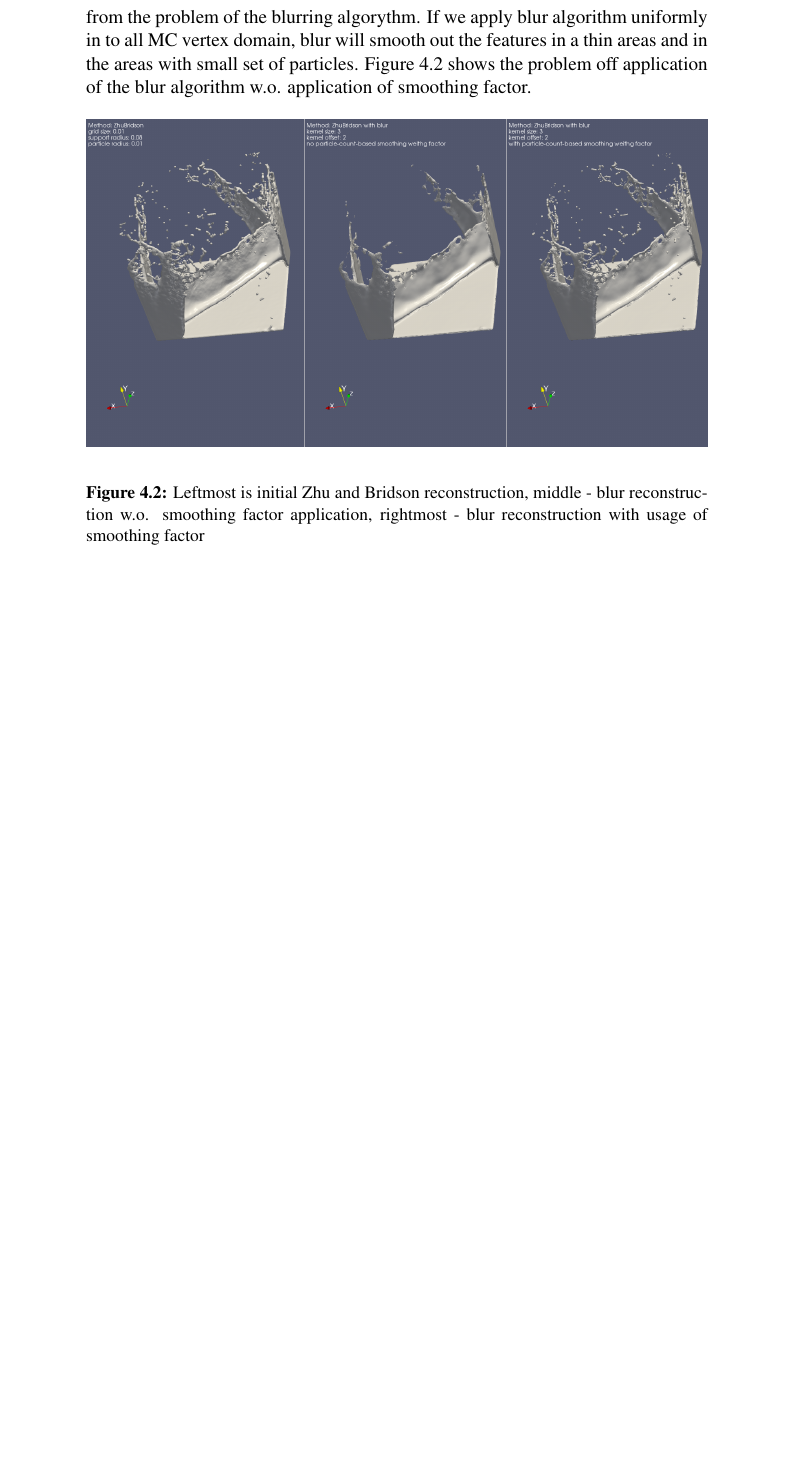
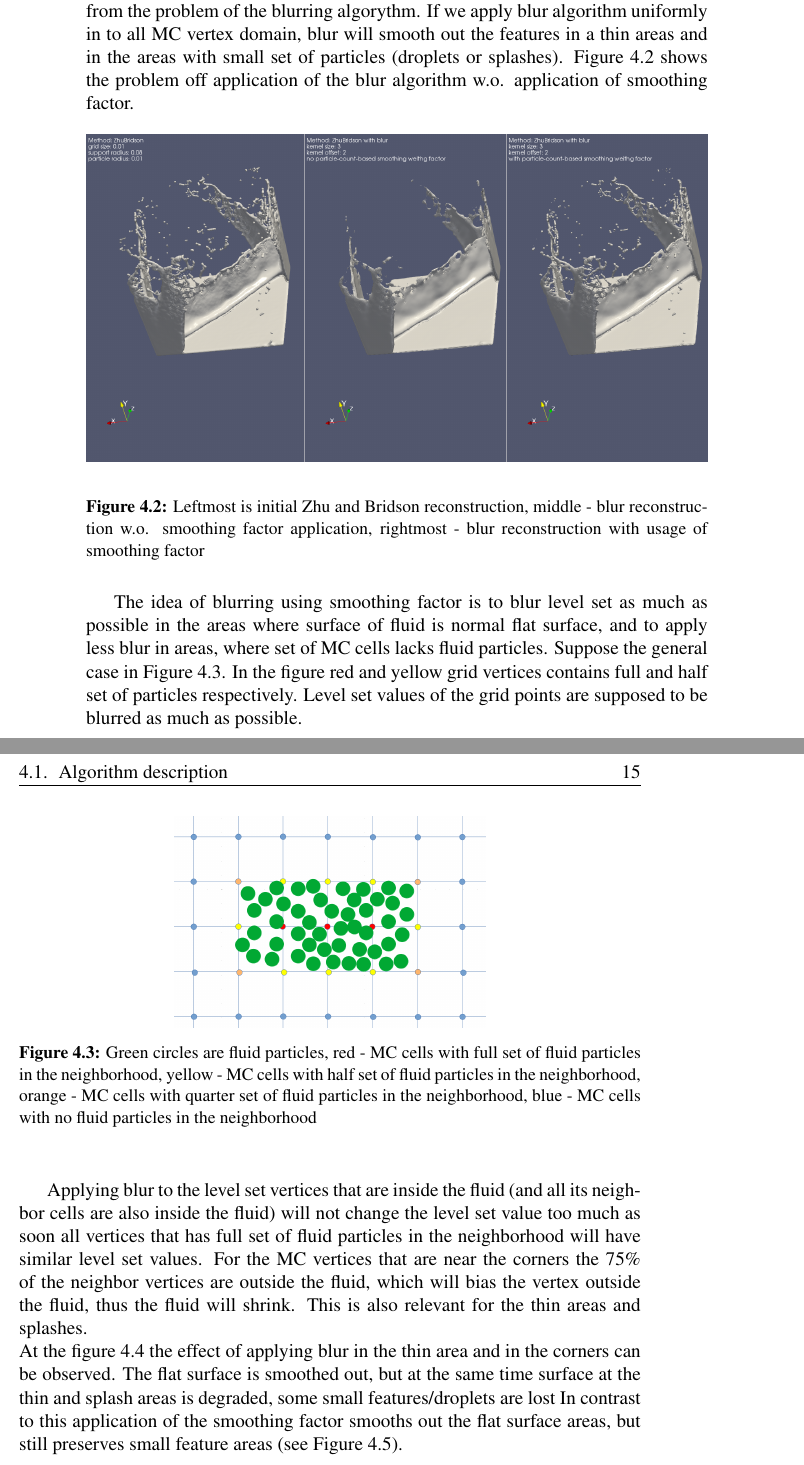
Before and after one commit to petrarce/FluidSurfaceReconstructionThesis, a LaTeX thesis (workdir/ThesisText/thesis.tex, which reads workdir/ThesisText/BlurReconstruction.tex): part of page 20 of 22 before the commit and two parts of pages 20 and 21 of 26 after it, the two joined at a grey line, cut so that both start at the same text, the shorter picture padded with empty space. Compiled offline with pdfLaTeX.

Commit message:
add smoothing factor detailed explenation

```diff
--- a/workdir/ThesisText/BlurReconstruction.tex
+++ b/workdir/ThesisText/BlurReconstruction.tex
@@ -67,13 +63,25 @@ where:
 	maxFp & maximum possible fluid particles that can be in the neighborhood of the vertex \\
 	bsf & base support factor (use defined)
 \end{conditions}
-The smoothing factor formula was designed such that it should be maximal for vertices that contains full fluid particles set and minimum where number of fluid particles limits to zero. The motivation to apply such smoothing factor comes from the problem of the blurring algorythm. If we apply blur algorithm uniformly in to all MC vertex domain,  blur will smooth out the features in a thin areas and in the areas with small set of particles. Figure \ref{fig:smoothing_factor_influence} shows the problem off application of the blur algorithm w.o. application of smoothing factor.
+The smoothing factor formula was designed such that it should be maximal for vertices that contains full fluid particles set and minimum where number of fluid particles limits to zero. The motivation to apply such smoothing factor comes from the problem of the blurring algorythm. If we apply blur algorithm uniformly in to all MC vertex domain,  blur will smooth out the features in a thin areas and in the areas with small set of particles (droplets or splashes). Figure \ref{fig:smoothing_factor_influence} shows the problem off application of the blur algorithm w.o. application of smoothing factor.
 
 
-\begin{figure}[h]
+\begin{figure}[H]
 	\begin{center}
 			\includegraphics[width=\textwidth]{figures/View2.png}
 	\end{center}
 	\caption{Leftmost is initial Zhu and Bridson reconstruction, middle - blur reconstruction w.o. smoothing factor application, rightmost - blur reconstruction with usage of smoothing factor}
 	\label{fig:smoothing_factor_influence}
 \end{figure}
+
+The idea of blurring using smoothing factor is to blur level set as much as possible in the areas where surface of fluid is normal flat surface, and to apply less blur in areas, where set of MC cells lacks fluid particles. Suppose the general case in Figure \ref{fig:sf_example}. In the figure red and yellow grid vertices contains full and half set of particles respectively. Level set values of the grid points are supposed to be blurred as much as possible.
+\begin{figure}[H]
+	\begin{center}
+		\includegraphics[width=0.5\textwidth]{figures/SmoothingFactorPictureExplenation.png}
+		\caption{Green circles are fluid particles, red - MC cells with full set of fluid particles in the neighborhood, yellow -  MC cells with half set of fluid particles in the neighborhood, orange - MC cells with quarter set of fluid particles in the neighborhood, blue - MC cells with no fluid particles in the neighborhood}
+		\label{fig:sf_example}
+	\end{center}
+\end{figure}
+Applying blur to the level set vertices that are inside the fluid (and all its neighbor cells are also inside the fluid) will not change the level set value too much as soon all vertices that has full set of fluid particles in the neighborhood will have similar level set values.
+For the MC vertices that are near the corners the 75\% of the neighbor vertices are outside the fluid, which will bias the vertex outside the fluid, thus the fluid will shrink. This is also relevant for the thin areas and splashes.\\
+At the figure \ref{fig:blur_thin_area} the effect of applying blur in the thin area and in the corners can be observed. The flat surface is smoothed out, but at the same time surface at the thin and splash areas is degraded, some small features/droplets are lost
@@ -79,0 +100,3 @@ The smoothing factor formula was designed such that it should be maximal for ver
+	\label{fig:blur_thin_area}
+\end{figure}
+In contrast to this application of the smoothing factor smooths out the flat surface areas, but still preserves small feature areas (see Figure \ref{fig:blur_thin_area_with_sf}).
@@ -79,0 +115,2 @@ The smoothing factor formula was designed such that it should be maximal for ver
+	\label{fig:blur_thin_area_with_sf}
+\end{figure}
```
Also changed, not shown: workdir/ThesisText/MethodsUsed.tex (+1 -1 lines), workdir/ThesisText/figures/DenvityBasedSplashArea.png (added), workdir/ThesisText/figures/DenvityBasedSplashArea2.png (added), workdir/ThesisText/figures/DenvityBlurredSplashArea.png (added), workdir/ThesisText/figures/DenvityBlurredSplashArea2.png (added), workdir/ThesisText/figures/SmoothingFactorPictureExplenation.png (added), workdir/ThesisText/BlurReconstruction.tex (30 more changed lines).
